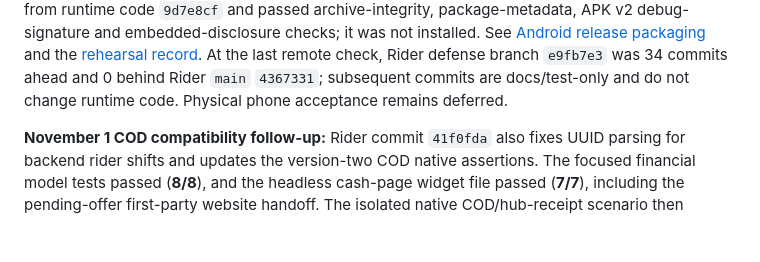
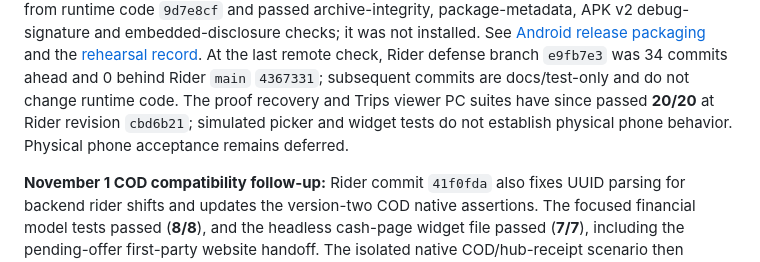
Before and after one commit to Auvryy/BagooPH-rider-mobile, a Markdown page: docs/TASK_TRACKING.md, the part around the change. Rendered like a GitHub page; blank space fills up the shorter version.

Commit message:
docs(rider): record proof recovery PC checks

```diff
--- a/docs/TASK_TRACKING.md
+++ b/docs/TASK_TRACKING.md
@@ -20,7 +20,9 @@ debug-signature and embedded-disclosure checks; it was not installed. See
 [rehearsal record](plans/rider-workflow-recovery/REHEARSAL.md). At the last
 remote check, Rider defense branch `e9fb7e3` was 34 commits ahead and 0 behind
 Rider `main` `4367331`; subsequent commits are docs/test-only and do not change
-runtime code. Physical phone acceptance remains deferred.
+runtime code. The proof recovery and Trips viewer PC suites have since passed
+**20/20** at Rider revision `cbd6b21`; simulated picker and widget tests do not
+establish physical phone behavior. Physical phone acceptance remains deferred.
 
 **November 1 COD compatibility follow-up:** Rider commit `41f0fda` also fixes
 UUID parsing for backend rider shifts and updates the version-two COD native
```
Also changed, not shown: 2 other files.
